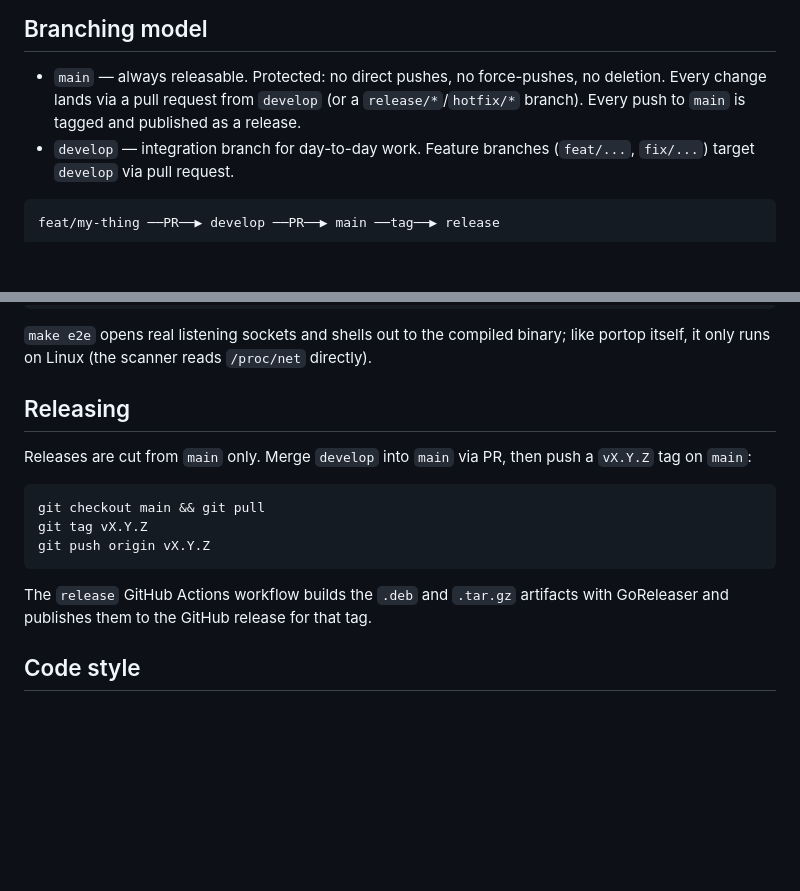
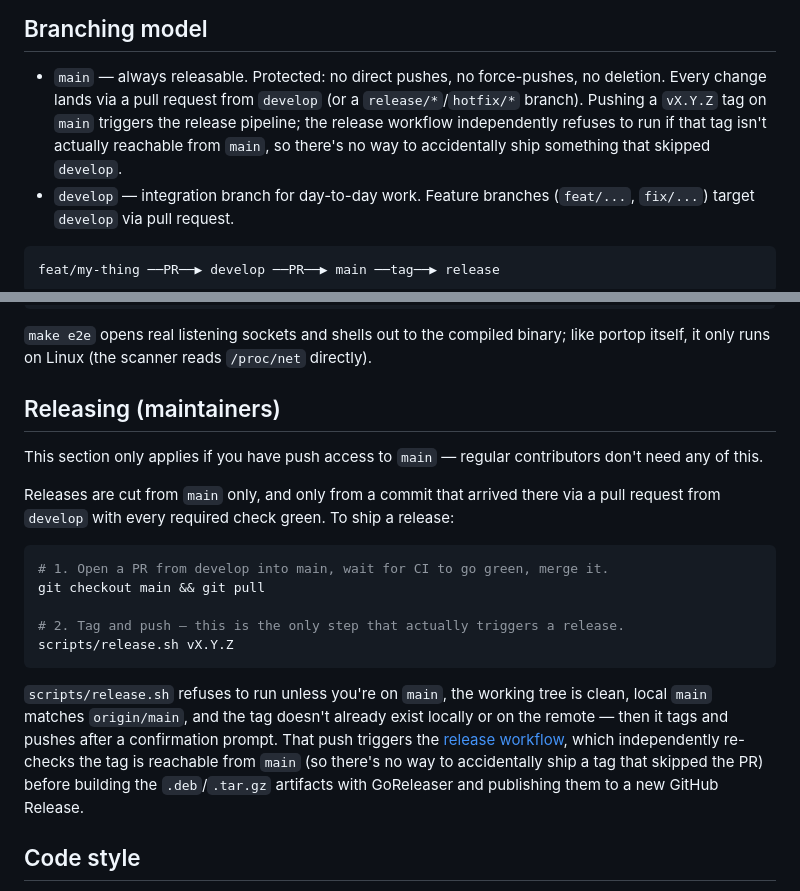
Before and after one commit to padovanl/portop, a Markdown page: CONTRIBUTING.md, 2 parts joined by grey strips. Drawn GitHub-style; blank space fills up the shorter version.

````diff
--- a/CONTRIBUTING.md
+++ b/CONTRIBUTING.md
@@ -4,8 +4,10 @@
 
 - `main` — always releasable. Protected: no direct pushes, no force-pushes,
   no deletion. Every change lands via a pull request from `develop` (or a
-  `release/*`/`hotfix/*` branch). Every push to `main` is tagged and
-  published as a release.
+  `release/*`/`hotfix/*` branch). Pushing a `vX.Y.Z` tag on `main` triggers
+  the release pipeline; the release workflow independently refuses to run
+  if that tag isn't actually reachable from `main`, so there's no way to
+  accidentally ship something that skipped `develop`.
 - `develop` — integration branch for day-to-day work. Feature branches
   (`feat/...`, `fix/...`) target `develop` via pull request.
 
@@ -41,20 +43,31 @@ make release # local snapshot release build (deb + tar.gz, not published)
 binary; like portop itself, it only runs on Linux (the scanner reads
 `/proc/net` directly).
 
-## Releasing
+## Releasing (maintainers)
 
-Releases are cut from `main` only. Merge `develop` into `main` via PR, then
-push a `vX.Y.Z` tag on `main`:
+This section only applies if you have push access to `main` — regular
+contributors don't need any of this.
+
+Releases are cut from `main` only, and only from a commit that arrived
+there via a pull request from `develop` with every required check green.
+To ship a release:
 
 ```sh
+# 1. Open a PR from develop into main, wait for CI to go green, merge it.
 git checkout main && git pull
-git tag vX.Y.Z
-git push origin vX.Y.Z
+
+# 2. Tag and push — this is the only step that actually triggers a release.
+scripts/release.sh vX.Y.Z
 ```
 
-The `release` GitHub Actions workflow builds the `.deb` and `.tar.gz`
-artifacts with GoReleaser and publishes them to the GitHub release for that
-tag.
+`scripts/release.sh` refuses to run unless you're on `main`, the working
+tree is clean, local `main` matches `origin/main`, and the tag doesn't
+already exist locally or on the remote — then it tags and pushes after a
+confirmation prompt. That push triggers the [release
+workflow](.github/workflows/release.yml), which independently re-checks
+the tag is reachable from `main` (so there's no way to accidentally ship
+a tag that skipped the PR) before building the `.deb`/`.tar.gz` artifacts
+with GoReleaser and publishing them to a new GitHub Release.
 
 ## Code style
 
````
Also changed, not shown: README.md (+8 -4 lines), docs/assets/demo.gif, 7 other files.
